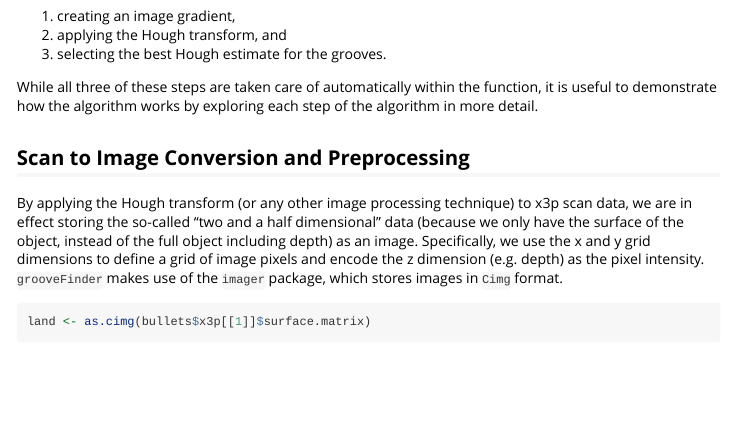
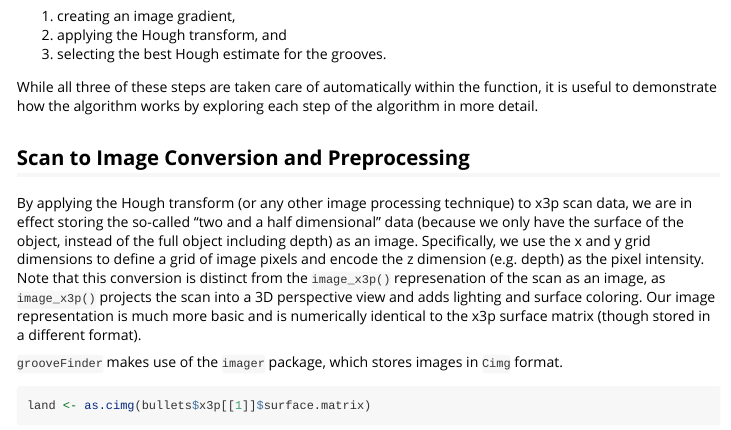
Before and after one commit to heike/grooveFinder, an R Markdown document (vignettes/get_grooves_hough_vignette.Rmd): the page in a window 1100 px wide, from 2450 px down. Rendered offline with R 4.5, knitr and Pandoc, with nearby package versions; some code elsewhere in the file could not run offline; long lines of code are wrapped.

Commit message:
Clarification

````diff
--- a/vignettes/get_grooves_hough_vignette.Rmd
+++ b/vignettes/get_grooves_hough_vignette.Rmd
@@ -113,7 +113,9 @@ While all three of these steps are taken care of automatically within the functi
 
 ## Scan to Image Conversion and Preprocessing
 
-By applying the Hough transform (or any other image processing technique) to x3p scan data, we are in effect storing the so-called "two and a half dimensional" data (because we only have the surface of the object, instead of the full object including depth) as an image. Specifically, we use the x and y grid dimensions to define a grid of image pixels and encode the z dimension (e.g. depth) as the pixel intensity. `grooveFinder` makes use of the `imager` package, which stores images in `Cimg` format.
+By applying the Hough transform (or any other image processing technique) to x3p scan data, we are in effect storing the so-called "two and a half dimensional" data (because we only have the surface of the object, instead of the full object including depth) as an image. Specifically, we use the x and y grid dimensions to define a grid of image pixels and encode the z dimension (e.g. depth) as the pixel intensity. Note that this conversion is distinct from the `image_x3p()` represenation of the scan as an image, as `image_x3p()` projects the scan into a 3D perspective view and adds lighting and surface coloring. Our image representation is much more basic and is numerically identical to the x3p surface matrix (though stored in a different format).
+
+`grooveFinder` makes use of the `imager` package, which stores images in `Cimg` format.
 
 ```{r convert-to-cimg}
 land <- as.cimg(bullets$x3p[[1]]$surface.matrix)
````
